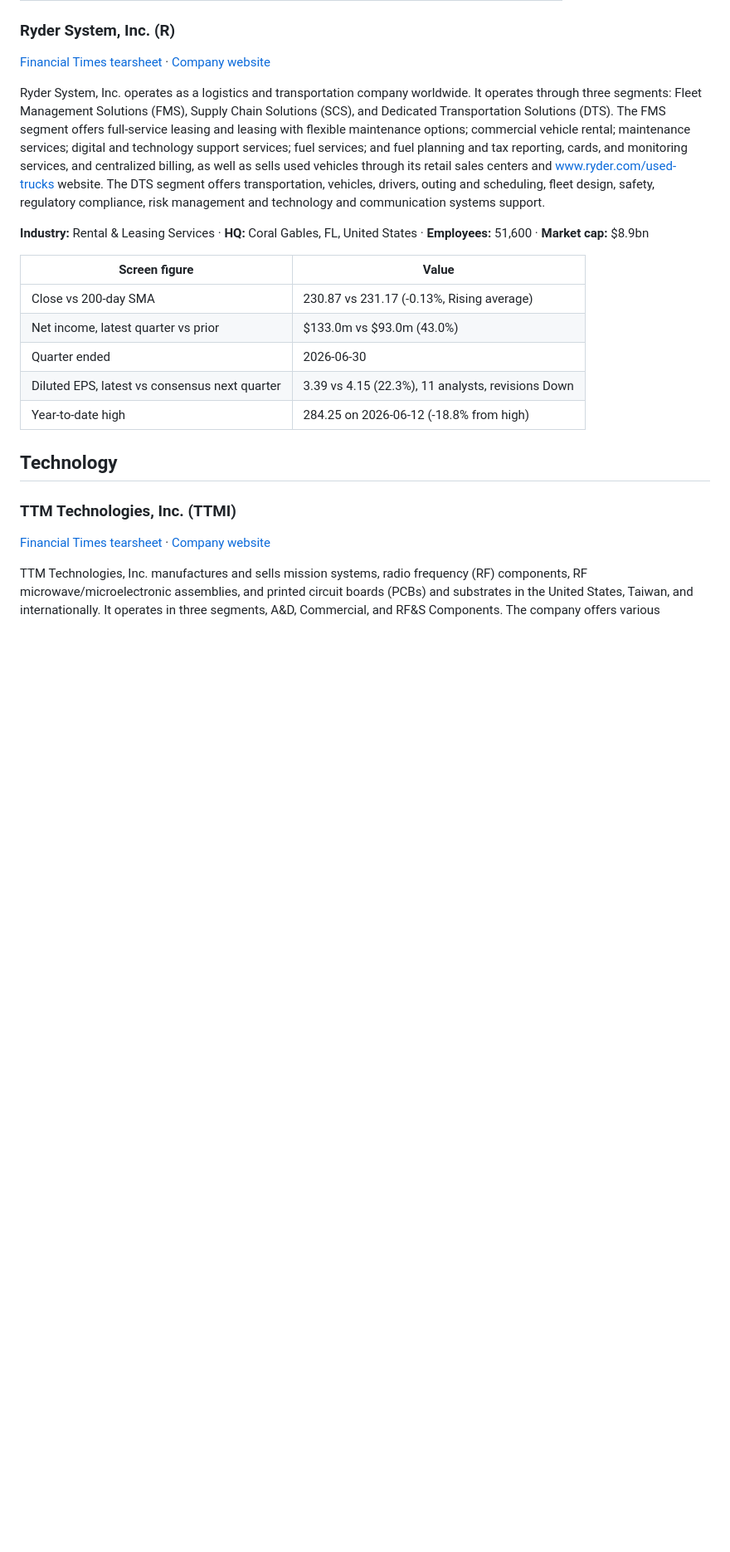
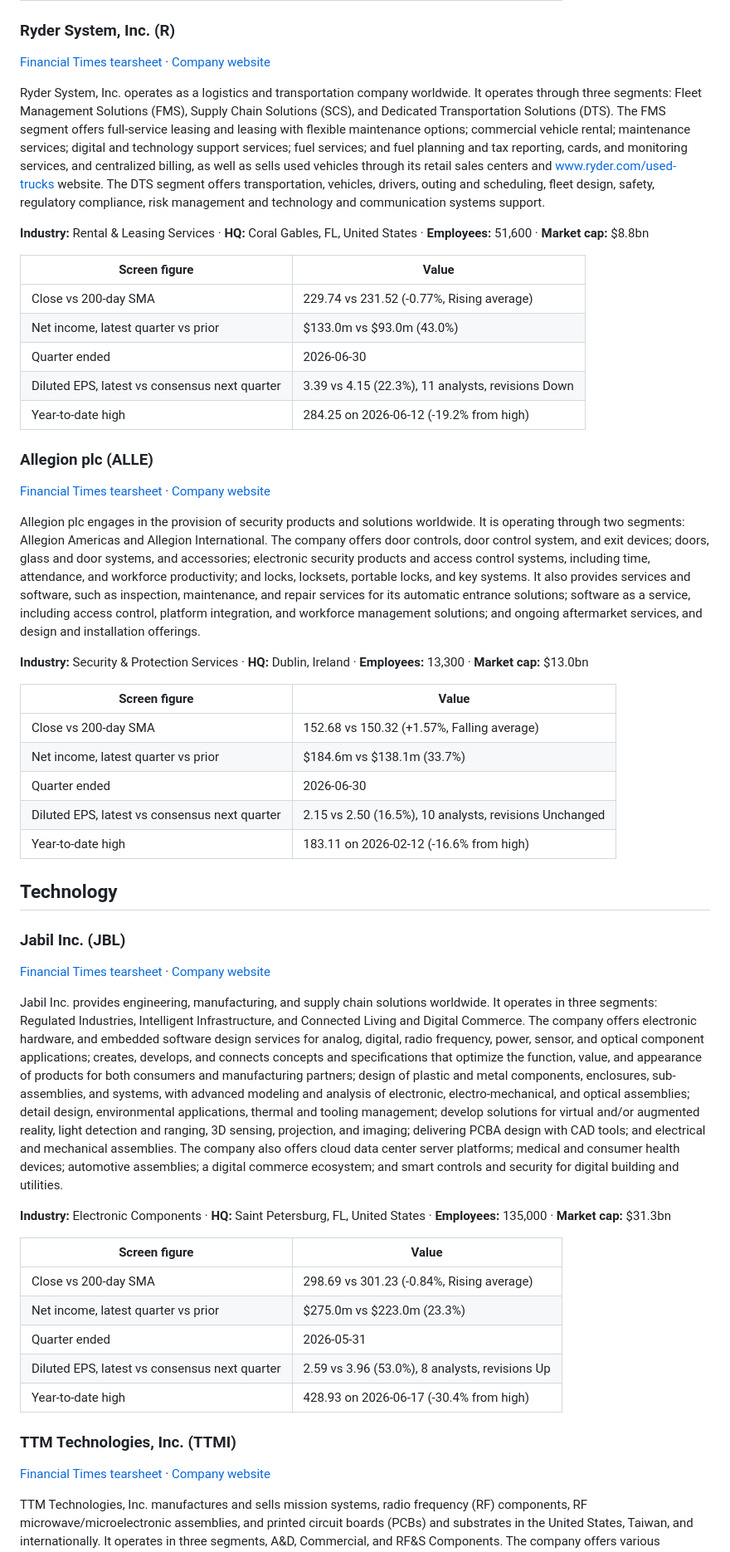
Before and after one commit to BenCrepin/us-stock-screen, a Markdown page: archive/latest/companies.md, the part around one of its changes. Shown at 83% size. GitHub-like rendering; blank space fills up the shorter version.

```diff
--- a/archive/latest/companies.md
+++ b/archive/latest/companies.md
@@ -236,17 +203,49 @@ Kirby Corporation operates domestic tank barges in the United States. Its Marine
 
 Ryder System, Inc. operates as a logistics and transportation company worldwide. It operates through three segments: Fleet Management Solutions (FMS), Supply Chain Solutions (SCS), and Dedicated Transportation Solutions (DTS). The FMS segment offers full-service leasing and leasing with flexible maintenance options; commercial vehicle rental; maintenance services; digital and technology support services; fuel services; and fuel planning and tax reporting, cards, and monitoring services, and centralized billing, as well as sells used vehicles through its retail sales centers and www.ryder.com/used-trucks website. The DTS segment offers transportation, vehicles, drivers, outing and scheduling, fleet design, safety, regulatory compliance, risk management and technology and communication systems support.
 
-**Industry:** Rental & Leasing Services · **HQ:** Coral Gables, FL, United States · **Employees:** 51,600 · **Market cap:** $8.9bn
+**Industry:** Rental & Leasing Services · **HQ:** Coral Gables, FL, United States · **Employees:** 51,600 · **Market cap:** $8.8bn
 
 | Screen figure | Value |
 |---|---|
-| Close vs 200-day SMA | 230.87 vs 231.17 (-0.13%, Rising average) |
+| Close vs 200-day SMA | 229.74 vs 231.52 (-0.77%, Rising average) |
 | Net income, latest quarter vs prior | $133.0m vs $93.0m (43.0%) |
 | Quarter ended | 2026-06-30 |
 | Diluted EPS, latest vs consensus next quarter | 3.39 vs 4.15 (22.3%), 11 analysts, revisions Down |
-| Year-to-date high | 284.25 on 2026-06-12 (-18.8% from high) |
+| Year-to-date high | 284.25 on 2026-06-12 (-19.2% from high) |
+
+### Allegion plc (ALLE)
+
+[Financial Times tearsheet](https://markets.ft.com/data/equities/tearsheet/summary?s=ALLE:NYQ) · [Company website](https://www.allegion.com)
+
+Allegion plc engages in the provision of security products and solutions worldwide. It is operating through two segments: Allegion Americas and Allegion International. The company offers door controls, door control system, and exit devices; doors, glass and door systems, and accessories; electronic security products and access control systems, including time, attendance, and workforce productivity; and locks, locksets, portable locks, and key systems. It also provides services and software, such as inspection, maintenance, and repair services for its automatic entrance solutions; software as a service, including access control, platform integration, and workforce management solutions; and ongoing aftermarket services, and design and installation offerings.
+
+**Industry:** Security & Protection Services · **HQ:** Dublin, Ireland · **Employees:** 13,300 · **Market cap:** $13.0bn
+
+| Screen figure | Value |
+|---|---|
+| Close vs 200-day SMA | 152.68 vs 150.32 (+1.57%, Falling average) |
+| Net income, latest quarter vs prior | $184.6m vs $138.1m (33.7%) |
+| Quarter ended | 2026-06-30 |
+| Diluted EPS, latest vs consensus next quarter | 2.15 vs 2.50 (16.5%), 10 analysts, revisions Unchanged |
+| Year-to-date high | 183.11 on 2026-02-12 (-16.6% from high) |
 
 ## Technology
+
+### Jabil Inc. (JBL)
+
+[Financial Times tearsheet](https://markets.ft.com/data/equities/tearsheet/summary?s=JBL:NYQ) · [Company website](https://www.jabil.com)
+
+Jabil Inc. provides engineering, manufacturing, and supply chain solutions worldwide. It operates in three segments: Regulated Industries, Intelligent Infrastructure, and Connected Living and Digital Commerce. The company offers electronic hardware, and embedded software design services for analog, digital, radio frequency, power, sensor, and optical component applications; creates, develops, and connects concepts and specifications that optimize the function, value, and appearance of products for both consumers and manufacturing partners; design of plastic and metal components, enclosures, sub-assemblies, and systems, with advanced modeling and analysis of electronic, electro-mechanical, and optical assemblies; detail design, environmental applications, thermal and tooling management; develop solutions for virtual and/or augmented reality, light detection and ranging, 3D sensing, projection, and imaging; delivering PCBA design with CAD tools; and electrical and mechanical assemblies. The company also offers cloud data center server platforms; medical and consumer health devices; automotive assemblies; a digital commerce ecosystem; and smart controls and security for digital building and utilities.
+
+**Industry:** Electronic Components · **HQ:** Saint Petersburg, FL, United States · **Employees:** 135,000 · **Market cap:** $31.3bn
+
+| Screen figure | Value |
+|---|---|
+| Close vs 200-day SMA | 298.69 vs 301.23 (-0.84%, Rising average) |
+| Net income, latest quarter vs prior | $275.0m vs $223.0m (23.3%) |
+| Quarter ended | 2026-05-31 |
+| Diluted EPS, latest vs consensus next quarter | 2.59 vs 3.96 (53.0%), 8 analysts, revisions Up |
+| Year-to-date high | 428.93 on 2026-06-17 (-30.4% from high) |
 
 ### TTM Technologies, Inc. (TTMI)
 
```
Also changed, not shown: other parts of archive/latest/companies.md (+130 -181 lines), archive/2026-10-01/companies.md (added, +348 -0 lines).
